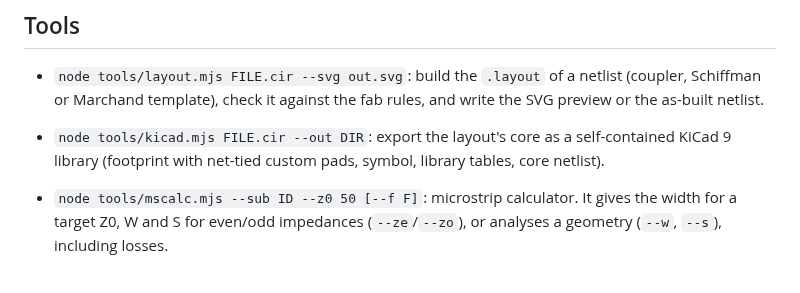
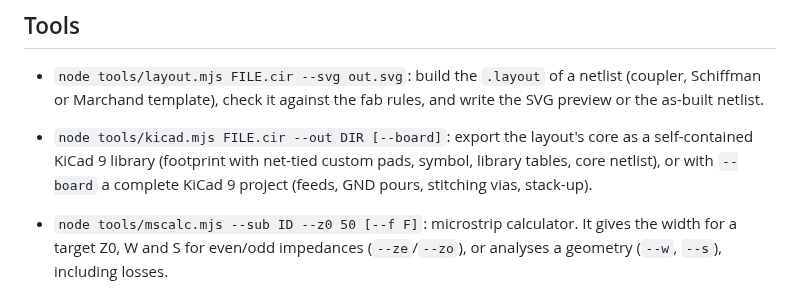
Before and after one commit to byzantic/comb-over, a Markdown page: README.md, the part around the change. GitHub-like rendering.

Commit message:
Manual §8.3 KiCad board; README; layout card figure (#7)
Co-Authored-By: Claude Opus 5.5 <noreply@anthropic.com>
Claude-Session: https://claude.ai/code/session_01HFFs2bbQVjp6DHo2PUyJuF

```diff
--- a/README.md
+++ b/README.md
@@ -138,7 +138,7 @@ For each section with per-unit-length Maxwell capacitance **C** and inductance *
 
 - `node tools/layout.mjs FILE.cir --svg out.svg`: build the `.layout` of a netlist (coupler, Schiffman or Marchand template), check it against the fab rules, and write the SVG preview or the as-built netlist.
 
-- `node tools/kicad.mjs FILE.cir --out DIR`: export the layout's core as a self-contained KiCad 9 library (footprint with net-tied custom pads, symbol, library tables, core netlist).
+- `node tools/kicad.mjs FILE.cir --out DIR [--board]`: export the layout's core as a self-contained KiCad 9 library (footprint with net-tied custom pads, symbol, library tables, core netlist), or with `--board` a complete KiCad 9 project (feeds, GND pours, stitching vias, stack-up).
 
 - `node tools/mscalc.mjs --sub ID --z0 50 [--f F]`: microstrip calculator. It gives the width for a target Z0, W and S for even/odd impedances (`--ze`/`--zo`), or analyses a geometry (`--w`, `--s`), including losses.
 
```
Also changed, not shown: docs/manual.md (+38 -4 lines), docs/img/ui-layout.png, 1 other file.
